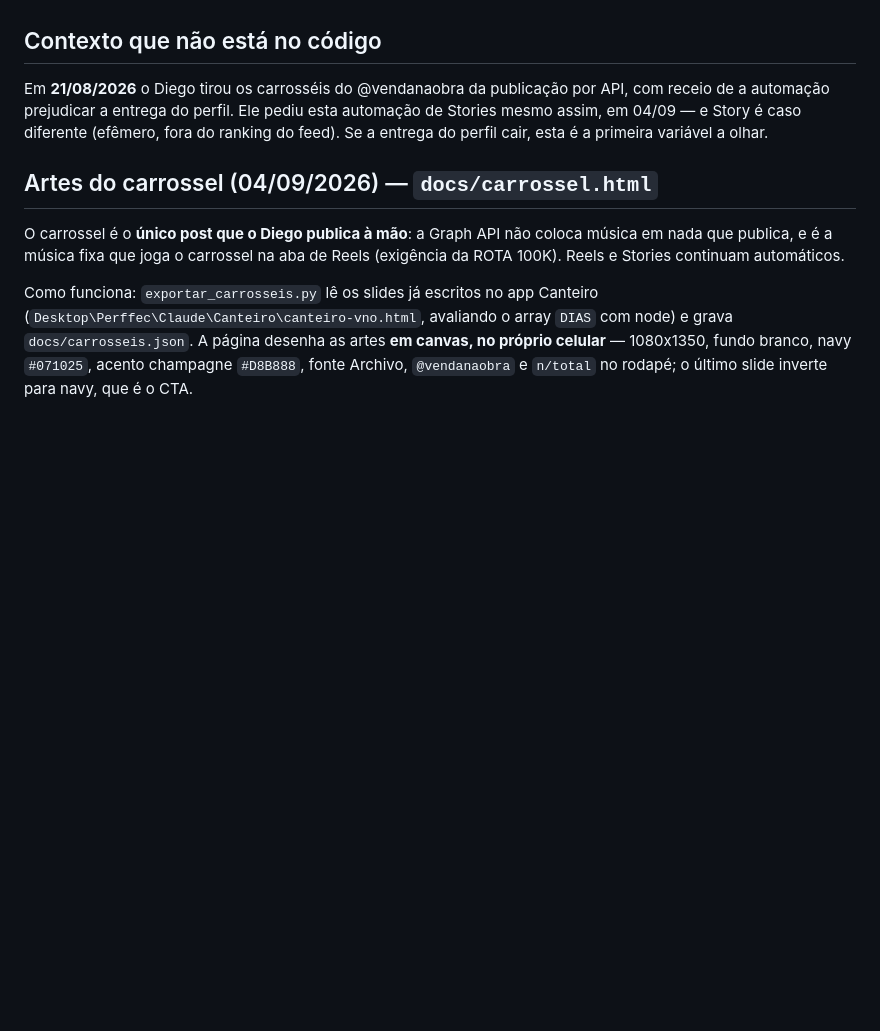
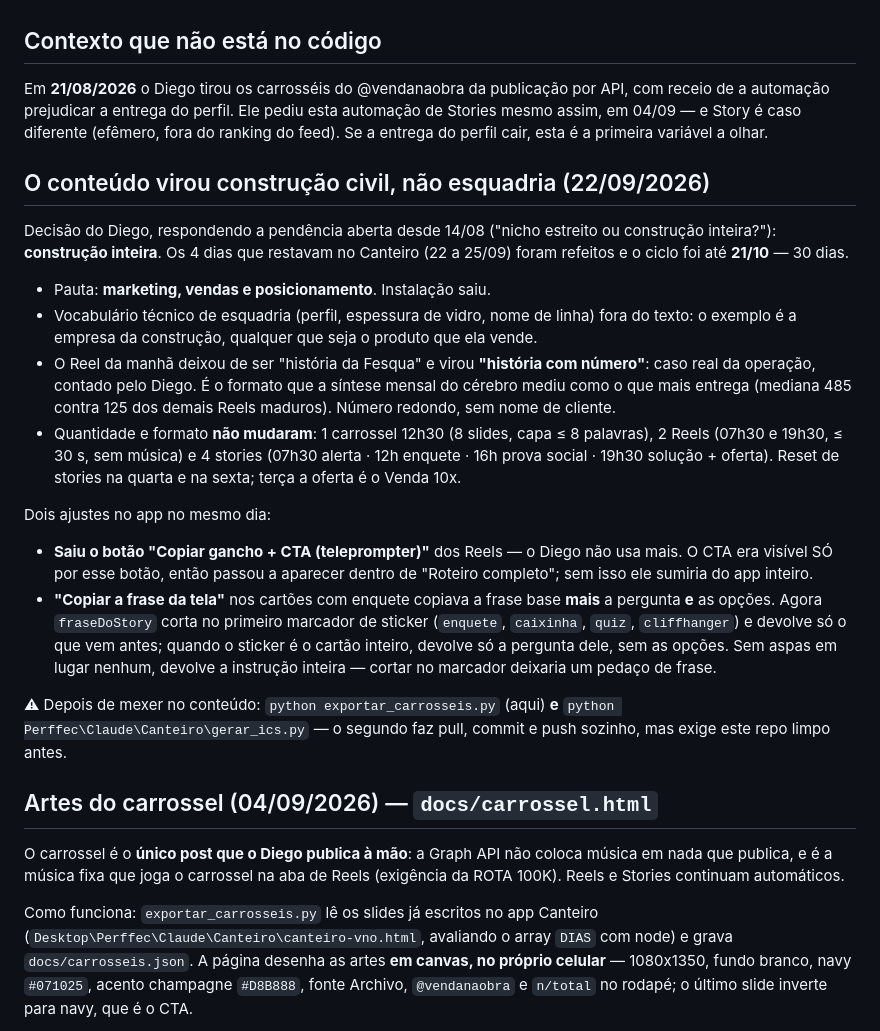
Before and after one commit to diegohenriquemoraes-eng/canteiro-stories, a Markdown page: CLAUDE.md, the part around the change. Rendered like a GitHub page; blank space fills up the shorter version.

Commit message:
CLAUDE: pauta vira construcao civil (22/09) e os 2 ajustes do app
Co-Authored-By: Claude Opus 5 <noreply@anthropic.com>

```diff
--- a/CLAUDE.md
+++ b/CLAUDE.md
@@ -237,6 +237,41 @@ automação de Stories mesmo assim, em 04/09 — e Story é caso diferente
 (efêmero, fora do ranking do feed). Se a entrega do perfil cair, esta é a
 primeira variável a olhar.
 
+## O conteúdo virou construção civil, não esquadria (22/09/2026)
+
+Decisão do Diego, respondendo a pendência aberta desde 14/08 ("nicho estreito
+ou construção inteira?"): **construção inteira**. Os 4 dias que restavam no
+Canteiro (22 a 25/09) foram refeitos e o ciclo foi até **21/10** — 30 dias.
+
+- Pauta: **marketing, vendas e posicionamento**. Instalação saiu.
+- Vocabulário técnico de esquadria (perfil, espessura de vidro, nome de linha)
+  fora do texto: o exemplo é a empresa da construção, qualquer que seja o
+  produto que ela vende.
+- O Reel da manhã deixou de ser "história da Fesqua" e virou **"história com
+  número"**: caso real da operação, contado pelo Diego. É o formato que a
+  síntese mensal do cérebro mediu como o que mais entrega (mediana 485 contra
+  125 dos demais Reels maduros). Número redondo, sem nome de cliente.
+- Quantidade e formato **não mudaram**: 1 carrossel 12h30 (8 slides, capa
+  ≤ 8 palavras), 2 Reels (07h30 e 19h30, ≤ 30 s, sem música) e 4 stories
+  (07h30 alerta · 12h enquete · 16h prova social · 19h30 solução + oferta).
+  Reset de stories na quarta e na sexta; terça a oferta é o Venda 10x.
+
+Dois ajustes no app no mesmo dia:
+
+- **Saiu o botão "Copiar gancho + CTA (teleprompter)"** dos Reels — o Diego não
+  usa mais. O CTA era visível SÓ por esse botão, então passou a aparecer dentro
+  de "Roteiro completo"; sem isso ele sumiria do app inteiro.
+- **"Copiar a frase da tela"** nos cartões com enquete copiava a frase base
+  **mais** a pergunta **e** as opções. Agora `fraseDoStory` corta no primeiro
+  marcador de sticker (`enquete`, `caixinha`, `quiz`, `cliffhanger`) e devolve
+  só o que vem antes; quando o sticker é o cartão inteiro, devolve só a
+  pergunta dele, sem as opções. Sem aspas em lugar nenhum, devolve a instrução
+  inteira — cortar no marcador deixaria um pedaço de frase.
+
+⚠ Depois de mexer no conteúdo: `python exportar_carrosseis.py` (aqui) **e**
+`python Perffec\Claude\Canteiro\gerar_ics.py` — o segundo faz pull, commit e
+push sozinho, mas exige este repo limpo antes.
+
 ## Artes do carrossel (04/09/2026) — `docs/carrossel.html`
 
 O carrossel é o **único post que o Diego publica à mão**: a Graph API não coloca música em
```
